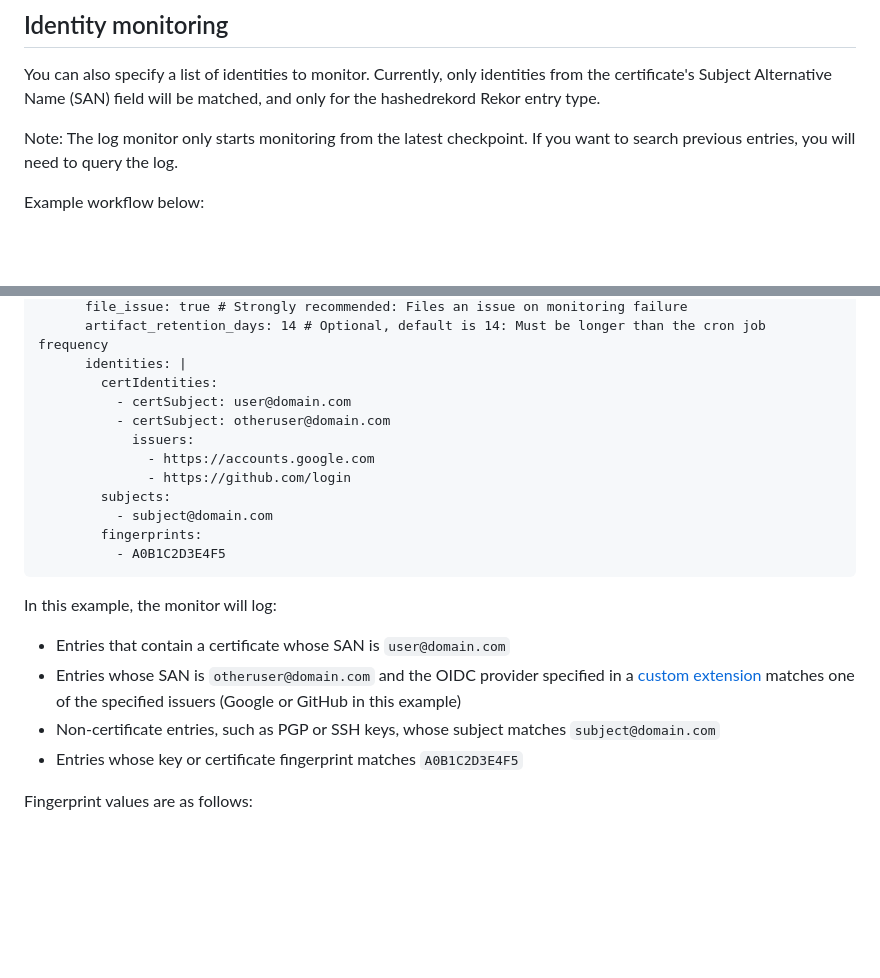
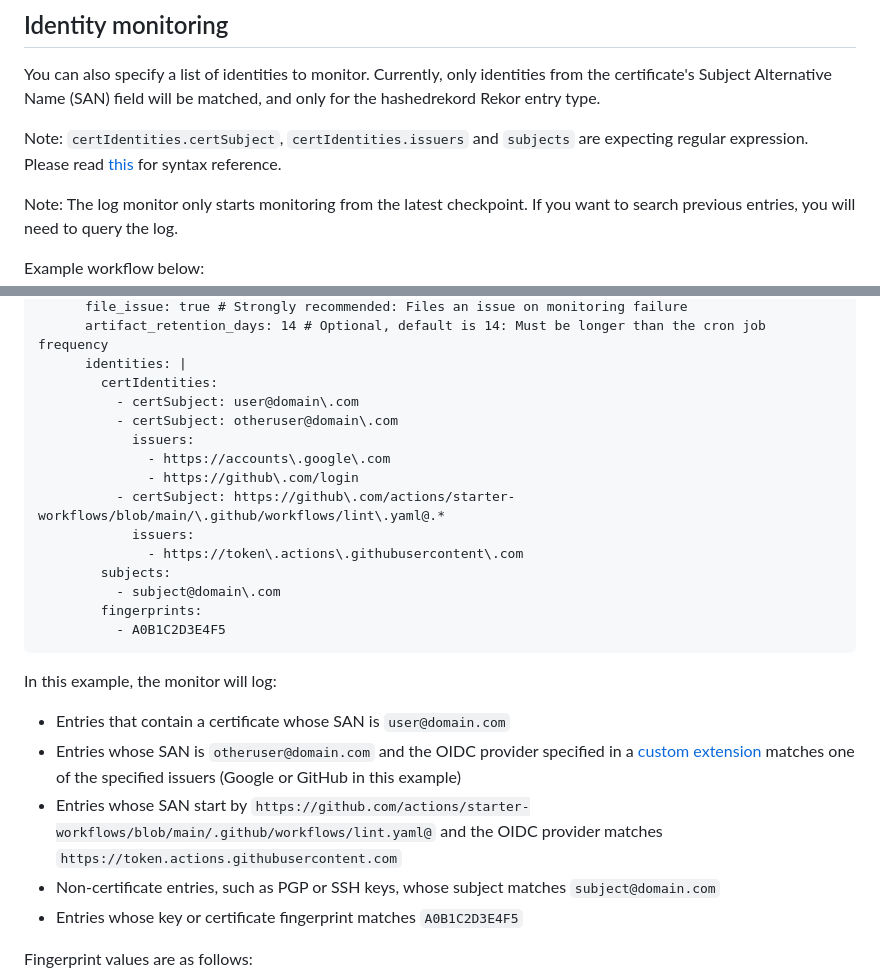
Before and after one commit to sigstore/rekor-monitor, a Markdown page: README.md, 2 parts joined by grey strips. Rendered like a GitHub page; blank space fills up the shorter version.

Commit message:
update README on identities field usage (#447)
Signed-off-by: Richard Fan <richardfan1126@gmail.com>

````diff
--- a/README.md
+++ b/README.md
@@ -40,6 +40,9 @@ Caveats:
 You can also specify a list of identities to monitor. Currently, only identities from the certificate's
 Subject Alternative Name (SAN) field will be matched, and only for the hashedrekord Rekor entry type.
 
+Note: `certIdentities.certSubject`, `certIdentities.issuers` and `subjects` are expecting regular expression.
+Please read [this](https://github.com/google/re2/wiki/Syntax) for syntax reference.
+
 Note: The log monitor only starts monitoring from the latest checkpoint. If you want to search previous
 entries, you will need to query the log.
 
@@ -65,13 +68,16 @@ jobs:
       artifact_retention_days: 14 # Optional, default is 14: Must be longer than the cron job frequency
       identities: |
         certIdentities:
-          - certSubject: user@domain.com
-          - certSubject: otheruser@domain.com
+          - certSubject: user@domain\.com
+          - certSubject: otheruser@domain\.com
             issuers:
-              - https://accounts.google.com
-              - https://github.com/login
+              - https://accounts\.google\.com
+              - https://github\.com/login
+          - certSubject: https://github\.com/actions/starter-workflows/blob/main/\.github/workflows/lint\.yaml@.*
+            issuers:
+              - https://token\.actions\.githubusercontent\.com
         subjects:
-          - subject@domain.com
+          - subject@domain\.com
         fingerprints:
           - A0B1C2D3E4F5
 ```
@@ -80,6 +86,7 @@ In this example, the monitor will log:
 
 * Entries that contain a certificate whose SAN is `user@domain.com`
 * Entries whose SAN is `otheruser@domain.com` and the OIDC provider specified in a [custom extension](https://github.com/sigstore/fulcio/blob/main/docs/oid-info.md#1361415726418--issuer-v2) matches one of the specified issuers (Google or GitHub in this example)
+* Entries whose SAN start by `https://github.com/actions/starter-workflows/blob/main/.github/workflows/lint.yaml@` and the OIDC provider matches `https://token.actions.githubusercontent.com`
 * Non-certificate entries, such as PGP or SSH keys, whose subject matches `subject@domain.com`
 * Entries whose key or certificate fingerprint matches `A0B1C2D3E4F5`
 
````
